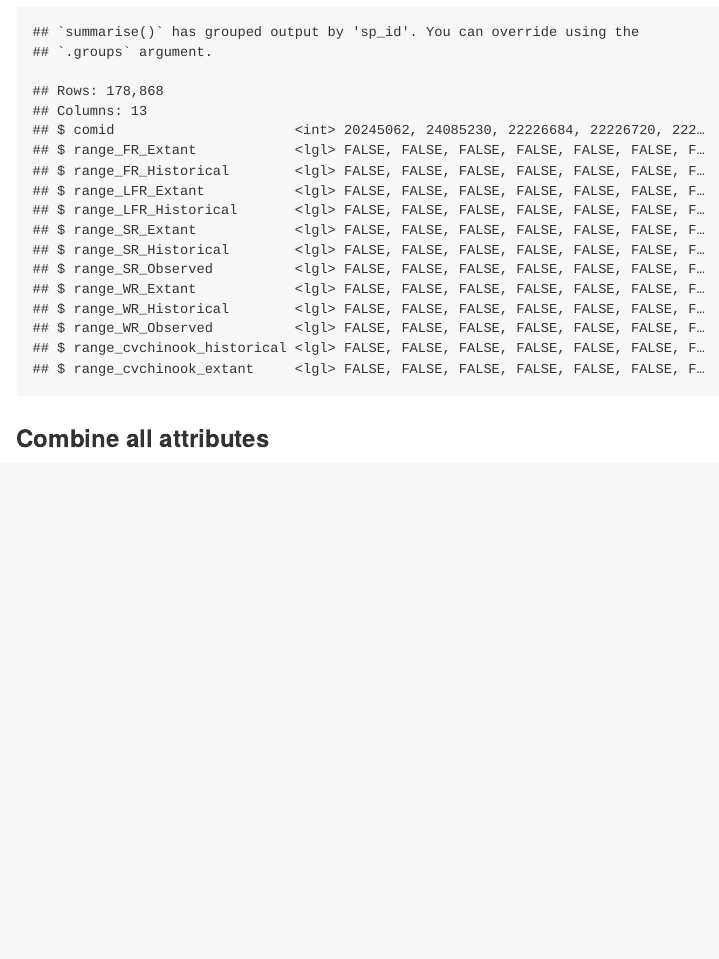
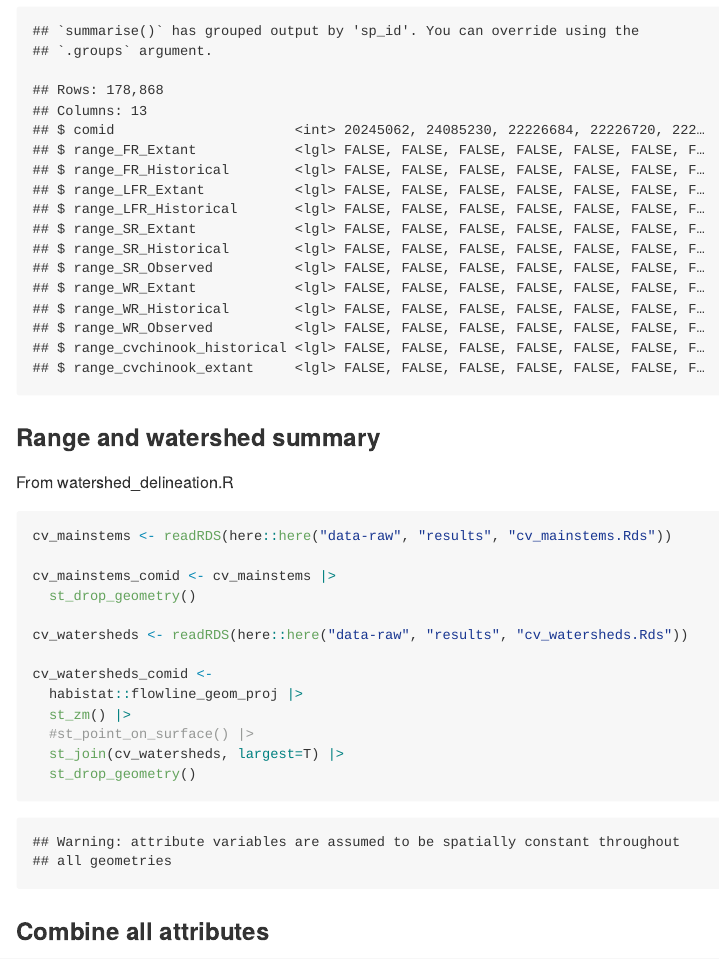
Before and after one commit to FlowWest/swc-habitat-suitability, an R Markdown document (data-raw/scripts/data-discovery.Rmd): the page in a window 1100 px wide, from 17440 px down before the commit and from 17500 px down after it, so that both start at the same text. The pictures show the output file data-raw/scripts/data-discovery.md that the author committed with the source, drawn offline in the style of GitHub; long lines of code are wrapped.

Commit message:
add watershed delineation results to flowline attributes table

````diff
--- a/data-raw/scripts/data-discovery.Rmd
+++ b/data-raw/scripts/data-discovery.Rmd
@@ -632,6 +632,26 @@ pisces_ranges_comid <-
   glimpse()
 ```
 
+### Range and watershed summary
+
+From watershed_delineation.R
+
+```{r import-range-summary}
+cv_mainstems <- readRDS(here::here("data-raw", "results", "cv_mainstems.Rds"))
+
+cv_mainstems_comid <- cv_mainstems |>
+  st_drop_geometry()
+
+cv_watersheds <- readRDS(here::here("data-raw", "results", "cv_watersheds.Rds"))
+
+cv_watersheds_comid <-
+  habistat::flowline_geom_proj |>
+  st_zm() |>
+  #st_point_on_surface() |>
+  st_join(cv_watersheds, largest=T) |>
+  st_drop_geometry()
+```
+
 ### Combine all attributes
 
 ```{r combine-all, message=FALSE, warning=FALSE}
````
Also changed, not shown: data-raw/scripts/data-discovery.md, data-raw/scripts/data-discovery.Rmd (2 more changed lines), 1 other file.
